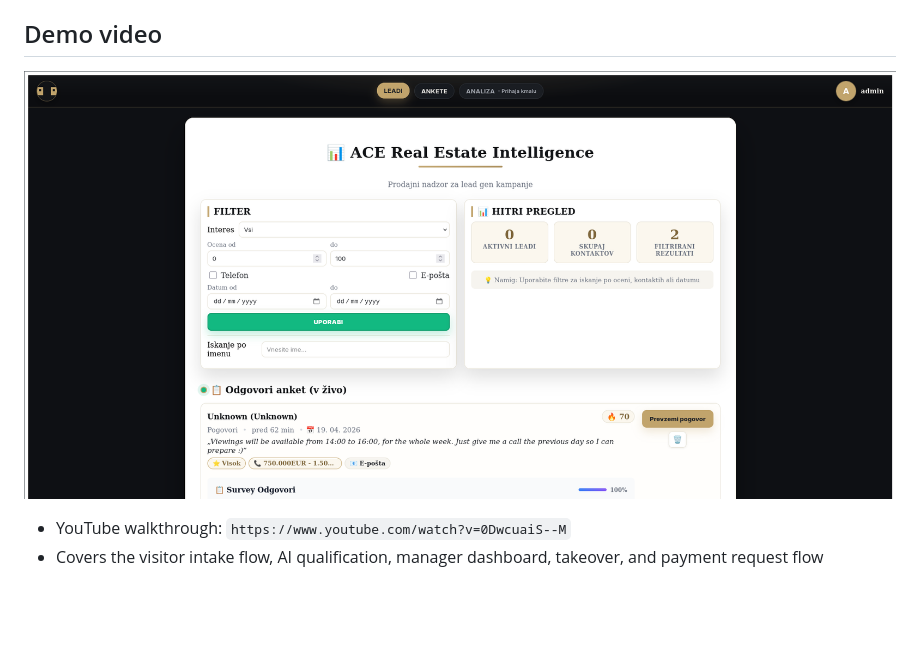
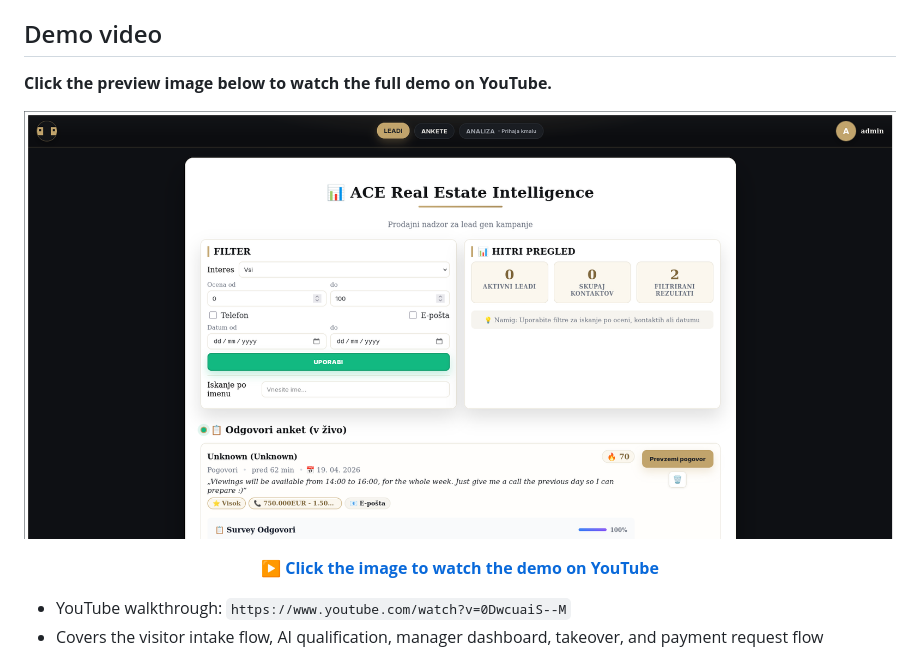
Before and after one commit to Codere11/ACE-RealEstate-Showcase, a Markdown page: README.md, the part around the change. GitHub-like rendering; blank space fills up the shorter version.

Commit message:
Clarify README demo video click-through

```diff
--- a/README.md
+++ b/README.md
@@ -8,7 +8,17 @@ ACE e-Counter is a multi-tenant visitor-intake and conversion platform built aro
 - Login: `https://ace-realestate-showcase-production.up.railway.app/login`
 
 ## Demo video
-[![Watch the ACE e-Counter demo](docs/media/dashboard-leads-screen.png)](https://www.youtube.com/watch?v=0DwcuaiS--M)
+**Click the preview image below to watch the full demo on YouTube.**
+
+<p align="center">
+  <a href="https://www.youtube.com/watch?v=0DwcuaiS--M" title="Watch the ACE e-Counter demo on YouTube">
+    <img src="docs/media/dashboard-leads-screen.png" alt="ACE e-Counter demo preview — click to watch on YouTube" width="900">
+  </a>
+</p>
+
+<p align="center">
+  ▶ <a href="https://www.youtube.com/watch?v=0DwcuaiS--M"><strong>Click the image to watch the demo on YouTube</strong></a>
+</p>
 
 - YouTube walkthrough: `https://www.youtube.com/watch?v=0DwcuaiS--M`
 - Covers the visitor intake flow, AI qualification, manager dashboard, takeover, and payment request flow
```
